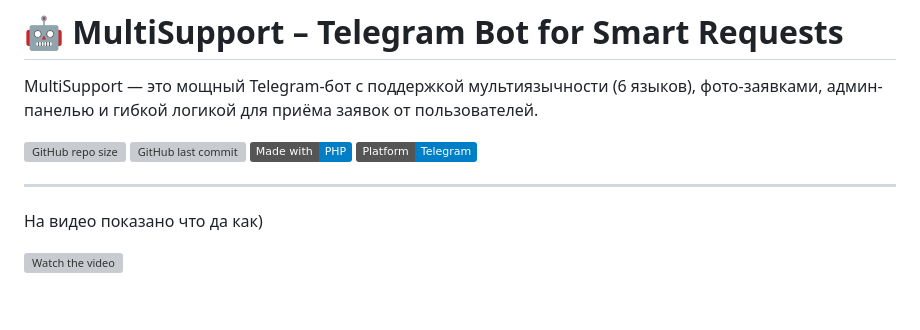
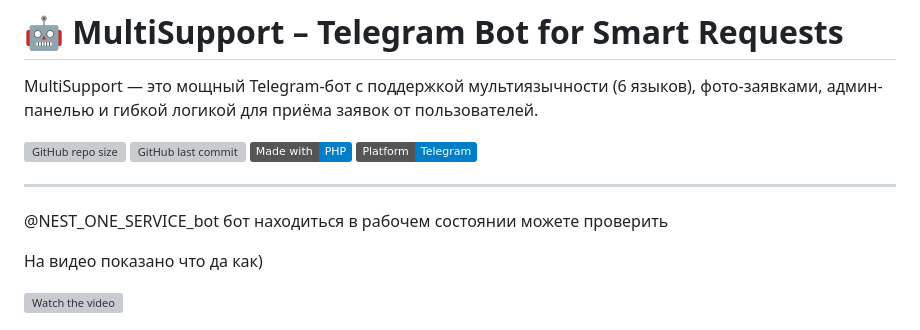
Before and after one commit to alibayev03/-MultiSupport, a Markdown page: README.md, the part around the change. Drawn GitHub-style; badges without logos; blank space fills up the shorter version; grey boxes are pictures that could not be loaded.

Commit message:
Update README.md
ну добавление описания

```diff
--- a/README.md
+++ b/README.md
@@ -8,6 +8,8 @@ MultiSupport — это мощный Telegram-бот с поддержкой м
 ![Platform](https://img.shields.io/badge/Platform-Telegram-blue)
 
 ---
+
+@NEST_ONE_SERVICE_bot бот находиться в рабочем состоянии можете проверить
 
 На видео показано что да как)
 
```
